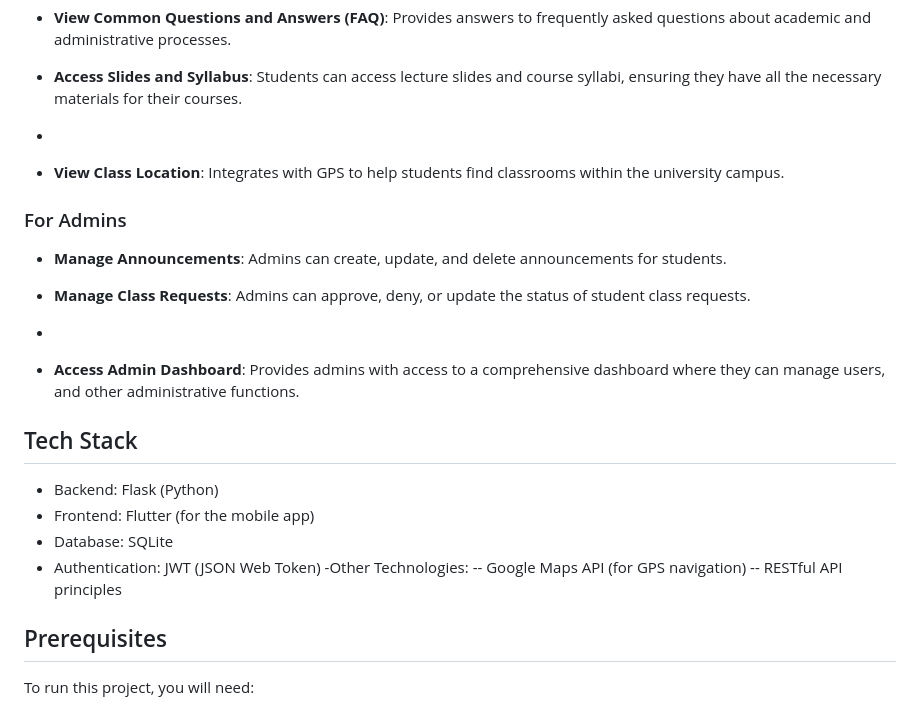
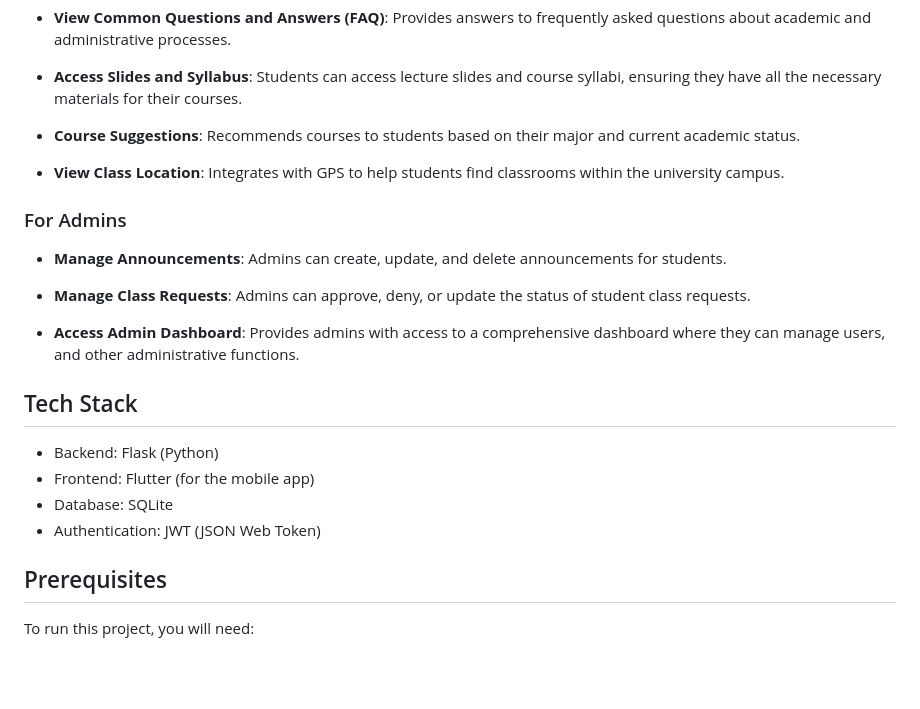
Before and after one commit to zaidNsour/GuidekProject, a Markdown page: README.md, the part around the change. GitHub-like rendering; blank space fills up the shorter version.

```diff
--- a/README.md
+++ b/README.md
@@ -21,7 +21,9 @@ Students can also contact admins directly for support, making it an essential to
 - **View Common Questions and Answers (FAQ)**: Provides answers to frequently asked questions about academic and administrative processes.
 
 - **Access Slides and Syllabus**: Students can access lecture slides and course syllabi, ensuring they have all the necessary materials for their courses.
--
+
+- **Course Suggestions**: Recommends courses to students based on their major and current academic status.
+
 - **View Class Location**: Integrates with GPS to help students find classrooms within the university campus.
 
 ### For Admins
@@ -29,7 +31,7 @@ Students can also contact admins directly for support, making it an essential to
 - **Manage Announcements**: Admins can create, update, and delete announcements for students.
 
 - **Manage Class Requests**: Admins can approve, deny, or update the status of student class requests.
--
+
 - **Access Admin Dashboard**: Provides admins with access to a comprehensive dashboard where they can manage users, and other administrative functions.
 
 ## Tech Stack
@@ -38,10 +40,6 @@ Students can also contact admins directly for support, making it an essential to
 - Frontend: Flutter (for the mobile app)
 - Database: SQLite
 - Authentication: JWT (JSON Web Token)
--Other Technologies:
-  -- Google Maps API (for GPS navigation)
-  -- RESTful API principles
-
 
 ## Prerequisites
 To run this project, you will need:
```
